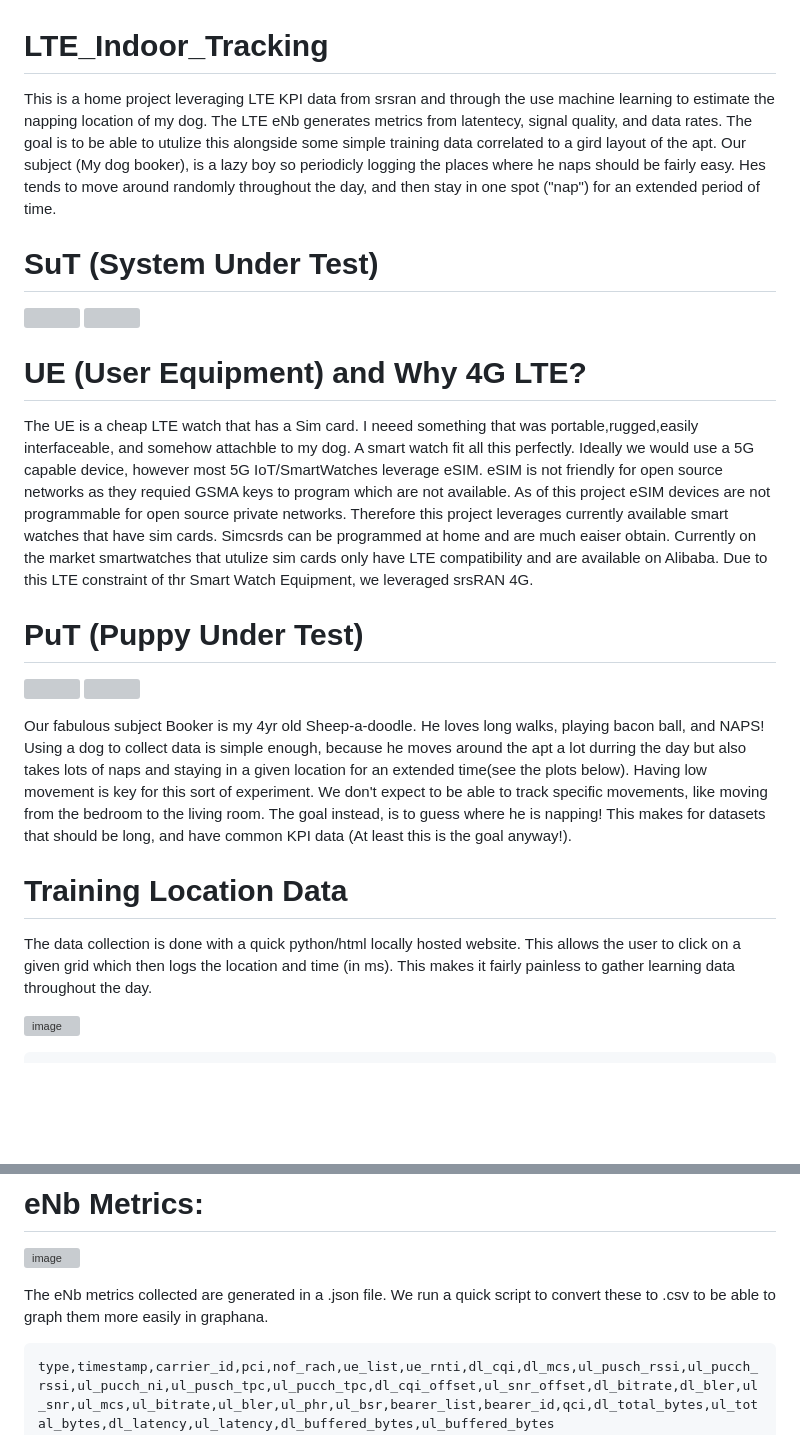
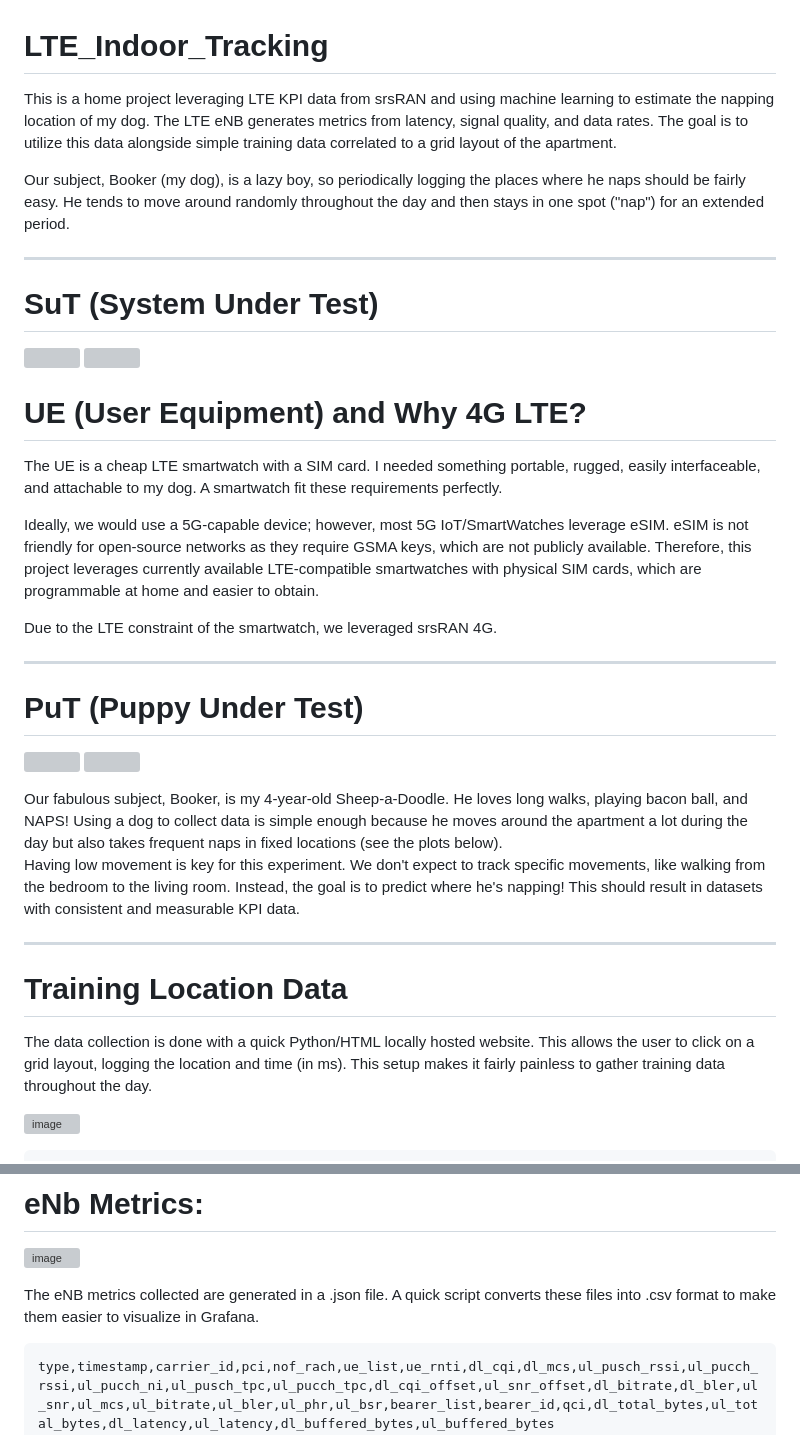
Before and after one commit to macclab-stevens/LTE_Indoor_Tracking, a Markdown page: README.md, 2 parts joined by grey strips. Drawn GitHub-style; blank space fills up the shorter version; grey boxes are pictures that could not be loaded.

````diff
--- a/README.md
+++ b/README.md
@@ -1,5 +1,9 @@
 # LTE_Indoor_Tracking
-This is a home project leveraging LTE KPI data from srsran and through the use machine learning to estimate the napping location of my dog. The LTE eNb generates metrics from latentecy, signal quality, and data rates. The goal is to be able to utulize this alongside some simple training data correlated to a gird layout of the apt. Our subject (My dog booker), is a lazy boy so periodicly logging the places where he naps should be fairly easy. Hes tends to move around randomly throughout the day, and then stay in one spot ("nap") for an extended period of time.
+This is a home project leveraging LTE KPI data from srsRAN and using machine learning to estimate the napping location of my dog. The LTE eNB generates metrics from latency, signal quality, and data rates. The goal is to utilize this data alongside simple training data correlated to a grid layout of the apartment.
+
+Our subject, Booker (my dog), is a lazy boy, so periodically logging the places where he naps should be fairly easy. He tends to move around randomly throughout the day and then stays in one spot ("nap") for an extended period.
+
+---
 
 # SuT (System Under Test)
 <p float="left">
@@ -8,7 +12,13 @@ This is a home project leveraging LTE KPI data from srsran and through the use m
 </p>
 
 # UE (User Equipment) and Why 4G LTE?
-The UE is a cheap LTE watch that has a Sim card. I neeed something that was portable,rugged,easily interfaceable, and somehow attachble to my dog. A smart watch fit all this perfectly. Ideally we would use a 5G capable device, however most 5G IoT/SmartWatches leverage eSIM. eSIM is not friendly for open source networks as they requied GSMA keys to program which are not available. As of this project eSIM devices are not programmable for open source private networks. Therefore this project leverages currently available smart watches that have sim cards. Simcsrds can be programmed at home and are much eaiser obtain. Currently on the market smartwatches that utulize sim cards only have LTE compatibility and are available on Alibaba. Due to this LTE constraint of thr Smart Watch Equipment, we leveraged srsRAN 4G.
+The UE is a cheap LTE smartwatch with a SIM card. I needed something portable, rugged, easily interfaceable, and attachable to my dog. A smartwatch fit these requirements perfectly.
+
+Ideally, we would use a 5G-capable device; however, most 5G IoT/SmartWatches leverage eSIM. eSIM is not friendly for open-source networks as they require GSMA keys, which are not publicly available. Therefore, this project leverages currently available LTE-compatible smartwatches with physical SIM cards, which are programmable at home and easier to obtain.
+
+Due to the LTE constraint of the smartwatch, we leveraged srsRAN 4G.
+
+---
 
 # PuT (Puppy Under Test)
 <p float="left">
@@ -17,10 +27,14 @@ The UE is a cheap LTE watch that has a Sim card. I neeed something that was port
 </p>
 <!-- <img width="448" alt="image" src="https://github.com/macclab-stevens/LTE_Indoor_Tracking/blob/main/images/Booker_cropped.png?raw=true">  -->
 <!-- <img width="448" alt="image" src="https://github.com/macclab-stevens/LTE_Indoor_Tracking/blob/main/images/SubjectSleeping.png?raw=true"> -->
-Our fabulous subject Booker is my 4yr old Sheep-a-doodle. He loves long walks, playing bacon ball, and NAPS! Using a dog to collect data is simple enough, because he moves around the apt a lot durring the day but also takes lots of naps and staying in a given location for an extended time(see the plots below). Having low movement is key for this sort of experiment. We don't expect to be able to track specific movements, like moving from the bedroom to the living room. The goal instead, is to guess where he is napping! This makes for datasets that should be long, and have common KPI data (At least this is the goal anyway!).
+Our fabulous subject, Booker, is my 4-year-old Sheep-a-Doodle. He loves long walks, playing bacon ball, and NAPS! Using a dog to collect data is simple enough because he moves around the apartment a lot during the day but also takes frequent naps in fixed locations (see the plots below).
 
+Having low movement is key for this experiment. We don't expect to track specific movements, like walking from the bedroom to the living room. Instead, the goal is to predict where he's napping! This should result in datasets with consistent and measurable KPI data.
+
+---
 # Training Location Data
-The data collection is done with a quick python/html locally hosted website. This allows the user to click on a given grid which then logs the location and time (in ms). This makes it fairly painless to gather learning data throughout the day.
+The data collection is done with a quick Python/HTML locally hosted website. This allows the user to click on a grid layout, logging the location and time (in ms). This setup makes it fairly painless to gather training data throughout the day.
+
 
 
 <img width="400" alt="image"
@@ -53,8 +67,7 @@ B5,2024-11-13 15:42:25.03
 <img width="1000" alt="image"
 src="https://github.com/user-attachments/assets/8ab0a6be-e766-4e43-b2d7-999419394f1f">
 
-The eNb metrics collected are generated in a .json file. We run a quick script to convert these to .csv to be able to graph them more easily in graphana.
-
+The eNB metrics collected are generated in a .json file. A quick script converts these files into .csv format to make them easier to visualize in Grafana.
 ```csv
 type,timestamp,carrier_id,pci,nof_rach,ue_list,ue_rnti,dl_cqi,dl_mcs,ul_pusch_rssi,ul_pucch_rssi,ul_pucch_ni,ul_pusch_tpc,ul_pucch_tpc,dl_cqi_offset,ul_snr_offset,dl_bitrate,dl_bler,ul_snr,ul_mcs,ul_bitrate,ul_bler,ul_phr,ul_bsr,bearer_list,bearer_id,qci,dl_total_bytes,ul_total_bytes,dl_latency,ul_latency,dl_buffered_bytes,ul_buffered_bytes
 metrics,1731590329152,0,1,1,"[{'ue_container': {'ue_rnti': 70, 'dl_cqi': 14.759999, 'dl_mcs': 12.388889, 'ul_pusch_rssi': -98.91316, 'ul_pucch_rssi': -96.947395, 'ul_pucch_ni': 48.44835, 'ul_pusch_tpc': 0, 'ul_pucch_tpc': 0, 'dl_cqi_offset': 0.013000001, 'ul_snr_offset': 0.04399998, 'dl_bitrate': 2080.0, 'dl_bler': 0.0, 'ul_snr': 5.5352015, 'ul_mcs': 2.877193, 'ul_bitrate': 4528.0, 'ul_bler': 0.0, 'ul_phr': 40.0, 'ul_bsr': 0, 'bearer_list': [{'bearer_container': {'bearer_id': 3, 'qci': 9, 'dl_total_bytes': 0, 'ul_total_bytes': 0, 'dl_latency': 0.0, 'ul_latency': 0.0, 'dl_buffered_bytes': 0, 'ul_buffered_bytes': 0}}]}}]",70,14.759999,12.388889,-98.91316,-96.947395,48.44835,0,0,0.013000001,0.04399998,2080.0,0.0,5.5352015,2.877193,4528.0,0.0,40.0,0,"[{'bearer_container': {'bearer_id': 3, 'qci': 9, 'dl_total_bytes': 0, 'ul_total_bytes': 0, 'dl_latency': 0.0, 'ul_latency': 0.0, 'dl_buffered_bytes': 0, 'ul_buffered_bytes': 0}}]",3,9,0,0,0.0,0.0,0,0
````
